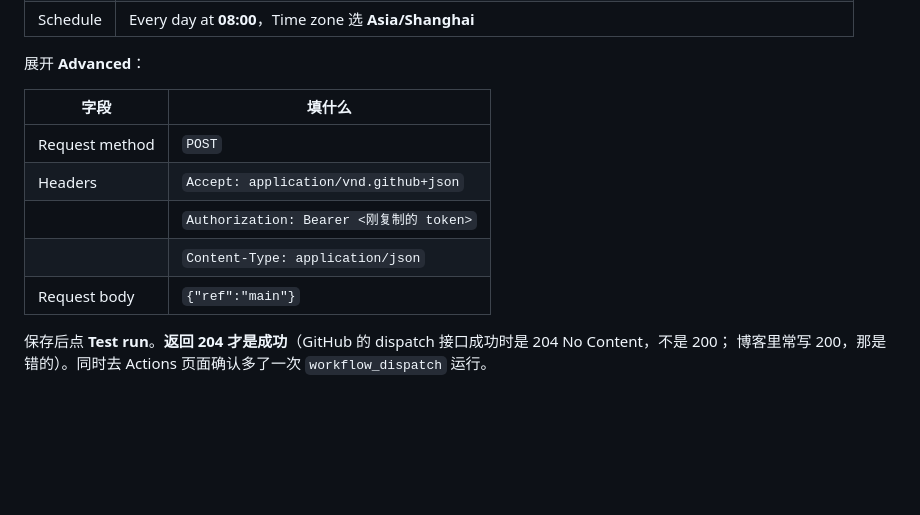
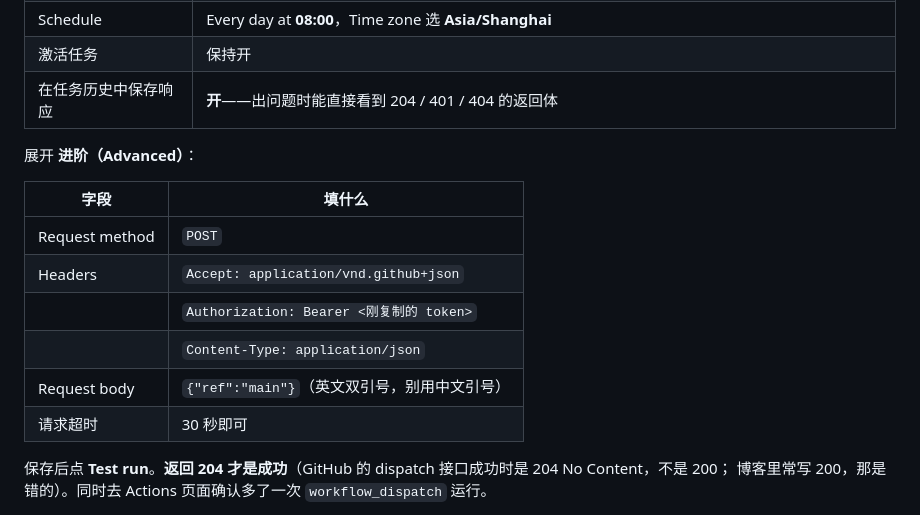
Before and after one commit to FlowingTs/skills-daily, a Markdown page: README.md, the part around the change. GitHub-like rendering; blank space fills up the shorter version.

Commit message:
docs: 补充「在任务历史中保存响应」与请求超时字段

```diff
--- a/README.md
+++ b/README.md
@@ -193,8 +193,10 @@ Content-Type: application/json
 | Title | `Skills Daily` |
 | URL | `https://api.github.com/repos/FlowingTs/skills-daily/actions/workflows/daily.yml/dispatches` |
 | Schedule | Every day at **08:00**，Time zone 选 **Asia/Shanghai** |
+| 激活任务 | 保持开 |
+| 在任务历史中保存响应 | **开**——出问题时能直接看到 204 / 401 / 404 的返回体 |
 
-展开 **Advanced**：
+展开 **进阶（Advanced）**：
 
 | 字段 | 填什么 |
 |---|---|
@@ -202,7 +204,8 @@ Content-Type: application/json
 | Headers | `Accept: application/vnd.github+json` |
 | | `Authorization: Bearer <刚复制的 token>` |
 | | `Content-Type: application/json` |
-| Request body | `{"ref":"main"}` |
+| Request body | `{"ref":"main"}`（英文双引号，别用中文引号） |
+| 请求超时 | 30 秒即可 |
 
 保存后点 **Test run**。**返回 204 才是成功**（GitHub 的 dispatch 接口成功时是 204 No Content，不是 200；
 博客里常写 200，那是错的）。同时去 Actions 页面确认多了一次 `workflow_dispatch` 运行。
```
